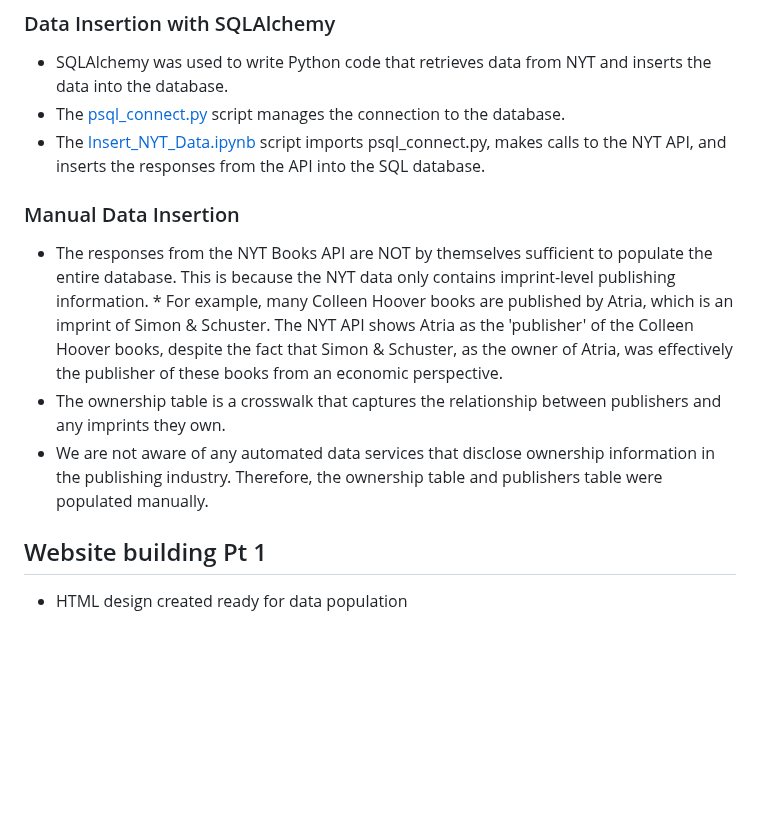
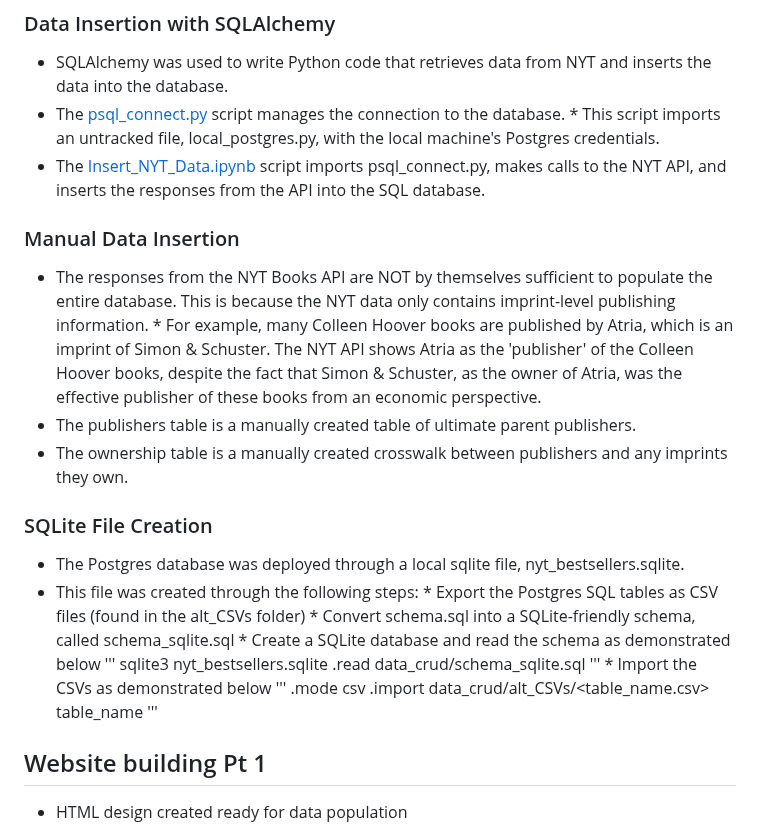
Before and after one commit to StephWolter/GetOnTheList, a Markdown page: README.md, the part around the change. Rendered like a GitHub page; blank space fills up the shorter version.

```diff
--- a/README.md
+++ b/README.md
@@ -73,12 +73,28 @@
 ### Data Insertion with SQLAlchemy
 * SQLAlchemy was used to write Python code that retrieves data from NYT and inserts the data into the database.
 * The [psql_connect.py](/data_crud/psql_connect.py) script manages the connection to the database.
+       * This script imports an untracked file, local_postgres.py, with the local machine's Postgres credentials.
 * The [Insert_NYT_Data.ipynb](/data_crud/Insert_NYT_Data.ipynb) script imports psql_connect.py, makes calls to the NYT API, and inserts the responses from the API into the SQL database.
 ### Manual Data Insertion
 * The responses from the NYT Books API are NOT by themselves sufficient to populate the entire database. This is because the NYT data only contains imprint-level publishing information.
-       * For example, many Colleen Hoover books are published by Atria, which is an imprint of Simon & Schuster. The NYT API shows Atria as the 'publisher' of the Colleen Hoover books, despite the fact that Simon & Schuster, as the owner of Atria, was effectively the publisher of these books from an economic perspective.
-* The ownership table is a crosswalk that captures the relationship between publishers and any imprints they own.
-* We are not aware of any automated data services that disclose ownership information in the publishing industry. Therefore, the ownership table and publishers table were populated manually.
+       * For example, many Colleen Hoover books are published by Atria, which is an imprint of Simon & Schuster. The NYT API shows Atria as the 'publisher' of the Colleen Hoover books, despite the fact that Simon & Schuster, as the owner of Atria, was the effective publisher of these books from an economic perspective.
+* The publishers table is a manually created table of ultimate parent publishers.
+* The ownership table is a manually created crosswalk between publishers and any imprints they own.
+### SQLite File Creation
+* The Postgres database was deployed through a local sqlite file, nyt_bestsellers.sqlite.
+* This file was created through the following steps:
+       * Export the Postgres SQL tables as CSV files (found in the alt_CSVs folder)
+       * Convert schema.sql into a SQLite-friendly schema, called schema_sqlite.sql
+       * Create a SQLite database and read the schema as demonstrated below
+'''
+sqlite3 nyt_bestsellers.sqlite
+.read data_crud/schema_sqlite.sql
+'''
+       * Import the CSVs as demonstrated below
+'''
+.mode csv
+.import data_crud/alt_CSVs/<table_name.csv> table_name
+'''
 
 ## Website building Pt 1
 * HTML design created ready for data population
```
